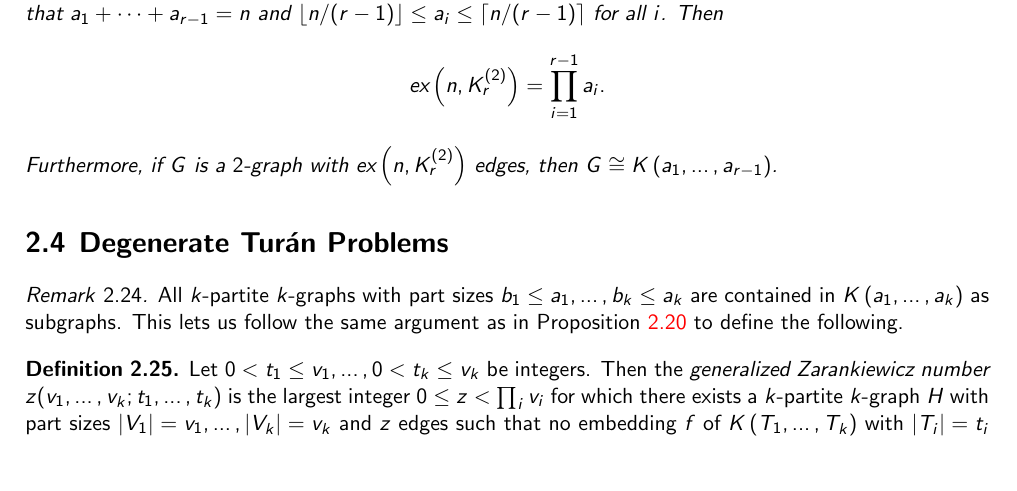
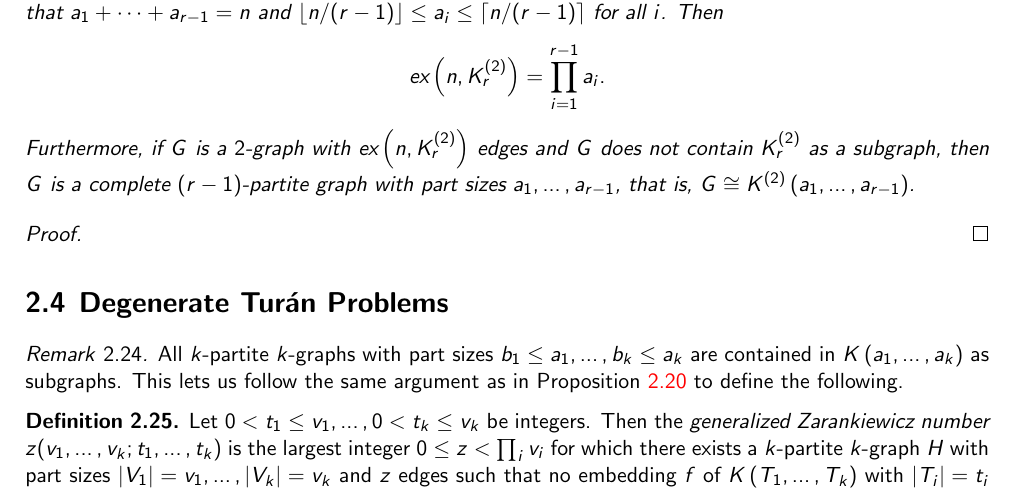
Before and after one commit to ferranEspuna/TFM, a LaTeX thesis (src/thesis.tex, which reads src/sections/preliminaries.tex): part of page 13 of 24, cut so that both start at the same text, the shorter picture padded with empty space. Compiled offline with pdfLaTeX.

Commit message:
change notation

```diff
--- a/src/sections/preliminaries.tex
+++ b/src/sections/preliminaries.tex
@@ -416,8 +416,15 @@ The result is the following.
     \[
         \ex{n}{K_r^{(2)}} = \prod_{i=1}^{r-1} a_i.
     \]
-    Furthermore, if $G$ is a $2$-graph with $\ex{n}{K_r^{(2)}}$ edges,
-    then $G\cong \compdots{a_1}{a_{r-1}}$.
+    Furthermore, if $G$ is a $2$-graph with $\ex{n}{K_r^{(2)}}$ edges
+    and $G$ does not contain $K_r^{(2)}$ as a subgraph,
+    then $G$ is a complete $(r-1)$-partite graph with part sizes $a_1, \dots, a_{r-1}$,
+    that is,
+    $G\cong \compdotssuperindex{2}{a_1}{a_{r-1}}$.
+
+    \begin{proof}
+        % TODO
+    \end{proof}
 \end{theorem}
 
 % TODO Turán theorem, Erdős-Stone theorem, Erdos-Stone-Simonovits theorem, conjectures for uniformity 3
```
Also changed, not shown: out/thesis.pdf.
